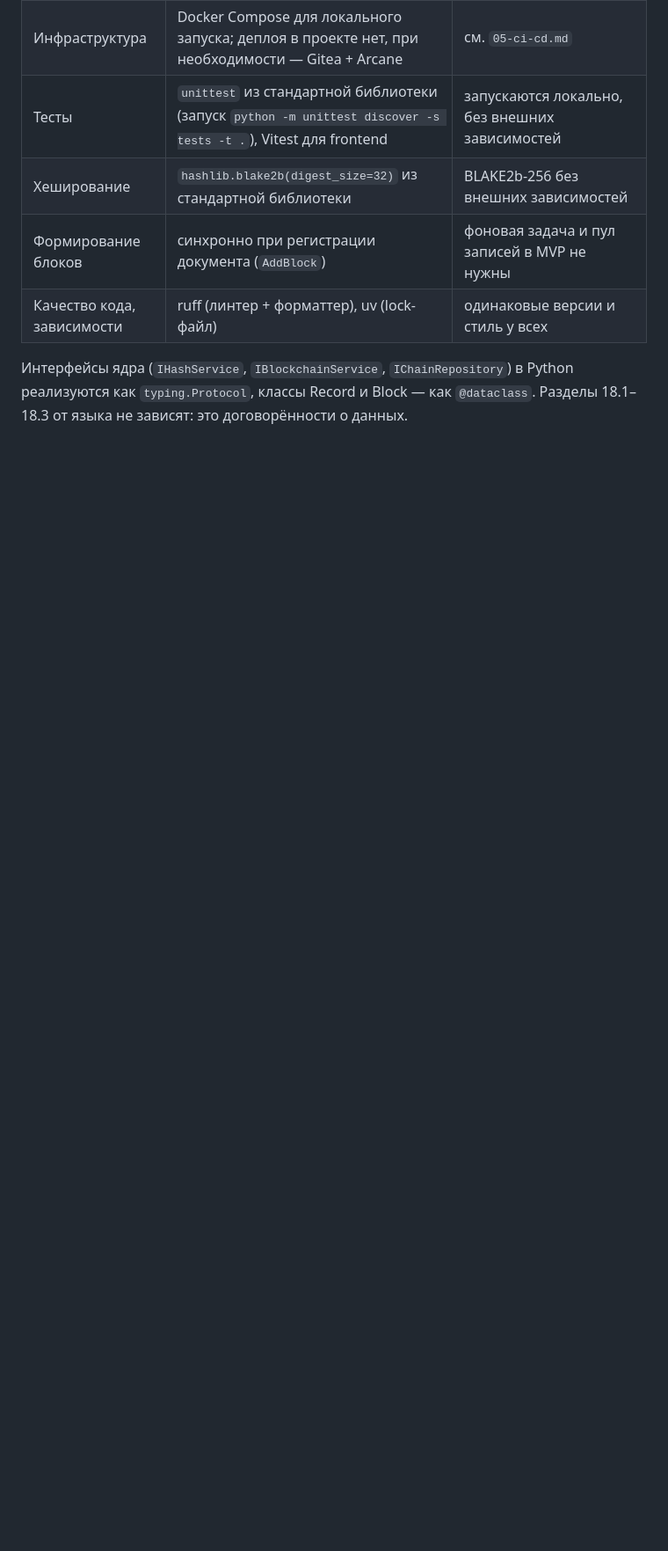
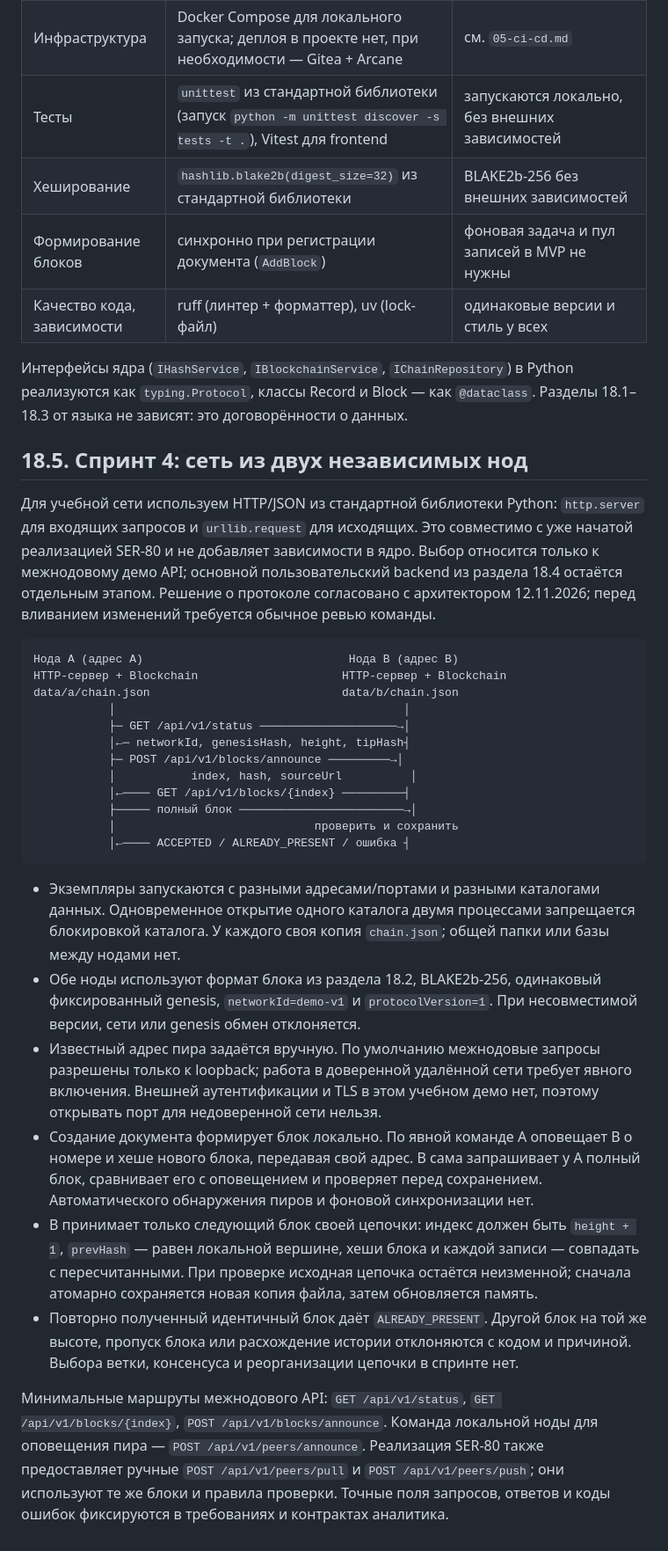
Before and after one commit to ShadowNetwork713/file_transfer_service, a Markdown page: docs/02-architecture.md, the part around the change. Shown at 88% size. Drawn GitHub-style; blank space fills up the shorter version.

Commit message:
docs(architecture): описал взаимодействие двух нод SER-77

````diff
--- a/docs/02-architecture.md
+++ b/docs/02-architecture.md
@@ -835,3 +835,31 @@ record_hash  BLAKE2b(канон. JSON)       hash           BLAKE2b(заголо
 | Качество кода, зависимости | ruff (линтер + форматтер), uv (lock-файл) | одинаковые версии и стиль у всех |
 
 Интерфейсы ядра (`IHashService`, `IBlockchainService`, `IChainRepository`) в Python реализуются как `typing.Protocol`, классы Record и Block — как `@dataclass`. Разделы 18.1–18.3 от языка не зависят: это договорённости о данных.
+
+## 18.5. Спринт 4: сеть из двух независимых нод
+
+Для учебной сети используем HTTP/JSON из стандартной библиотеки Python: `http.server` для входящих запросов и `urllib.request` для исходящих. Это совместимо с уже начатой реализацией SER-80 и не добавляет зависимости в ядро. Выбор относится только к межнодовому демо API; основной пользовательский backend из раздела 18.4 остаётся отдельным этапом. Решение о протоколе согласовано с архитектором 12.11.2026; перед вливанием изменений требуется обычное ревью команды.
+
+```text
+Нода A (адрес A)                              Нода B (адрес B)
+HTTP-сервер + Blockchain                     HTTP-сервер + Blockchain
+data/a/chain.json                            data/b/chain.json
+           │                                          │
+           ├─ GET /api/v1/status ────────────────────→│
+           │←─ networkId, genesisHash, height, tipHash┤
+           ├─ POST /api/v1/blocks/announce ─────────→│
+           │           index, hash, sourceUrl          │
+           │←──── GET /api/v1/blocks/{index} ─────────┤
+           ├───── полный блок ────────────────────────→│
+           │                             проверить и сохранить
+           │←──── ACCEPTED / ALREADY_PRESENT / ошибка ┤
+```
+
+- Экземпляры запускаются с разными адресами/портами и разными каталогами данных. Одновременное открытие одного каталога двумя процессами запрещается блокировкой каталога. У каждого своя копия `chain.json`; общей папки или базы между нодами нет.
+- Обе ноды используют формат блока из раздела 18.2, BLAKE2b-256, одинаковый фиксированный genesis, `networkId=demo-v1` и `protocolVersion=1`. При несовместимой версии, сети или genesis обмен отклоняется.
+- Известный адрес пира задаётся вручную. По умолчанию межнодовые запросы разрешены только к loopback; работа в доверенной удалённой сети требует явного включения. Внешней аутентификации и TLS в этом учебном демо нет, поэтому открывать порт для недоверенной сети нельзя.
+- Создание документа формирует блок локально. По явной команде A оповещает B о номере и хеше нового блока, передавая свой адрес. B сама запрашивает у A полный блок, сравнивает его с оповещением и проверяет перед сохранением. Автоматического обнаружения пиров и фоновой синхронизации нет.
+- B принимает только следующий блок своей цепочки: индекс должен быть `height + 1`, `prevHash` — равен локальной вершине, хеши блока и каждой записи — совпадать с пересчитанными. При проверке исходная цепочка остаётся неизменной; сначала атомарно сохраняется новая копия файла, затем обновляется память.
+- Повторно полученный идентичный блок даёт `ALREADY_PRESENT`. Другой блок на той же высоте, пропуск блока или расхождение истории отклоняются с кодом и причиной. Выбора ветки, консенсуса и реорганизации цепочки в спринте нет.
+
+Минимальные маршруты межнодового API: `GET /api/v1/status`, `GET /api/v1/blocks/{index}`, `POST /api/v1/blocks/announce`. Команда локальной ноды для оповещения пира — `POST /api/v1/peers/announce`. Реализация SER-80 также предоставляет ручные `POST /api/v1/peers/pull` и `POST /api/v1/peers/push`; они используют те же блоки и правила проверки. Точные поля запросов, ответов и коды ошибок фиксируются в требованиях и контрактах аналитика.
````
